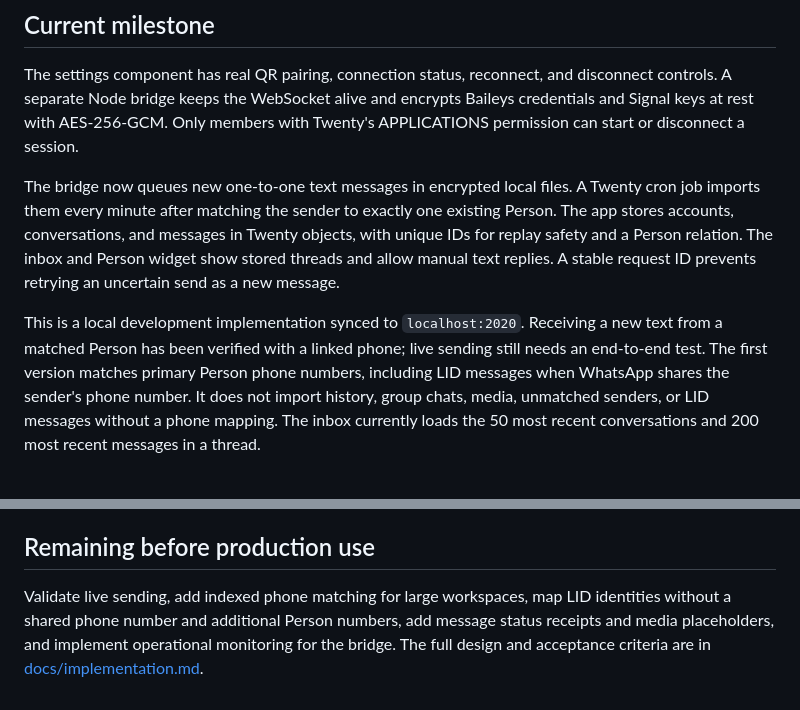
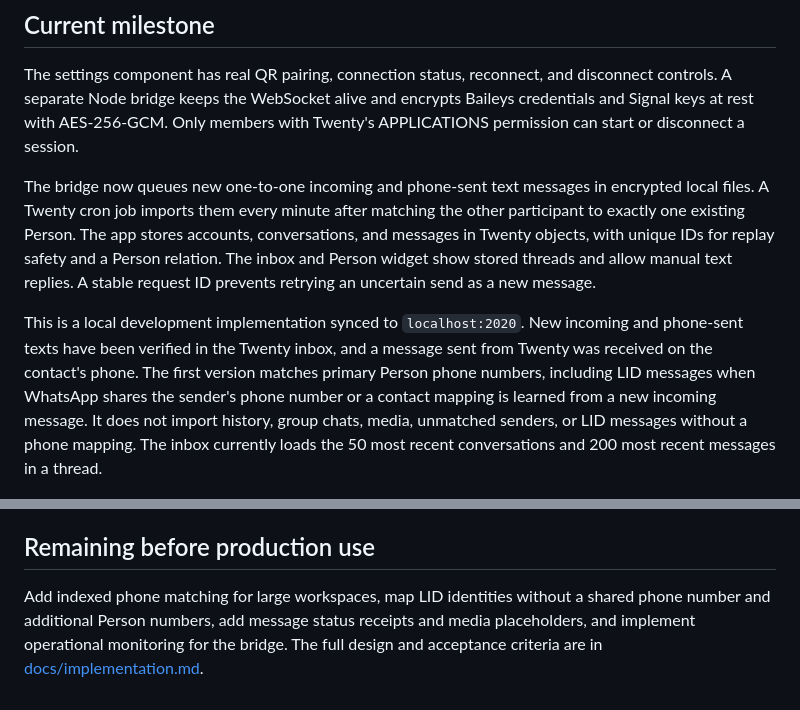
Before and after one commit to martmull/twenty-whatsapp, a Markdown page: README.md, 2 parts joined by grey strips. Drawn GitHub-style.

Commit message:
Document verified WhatsApp message flow

```diff
--- a/README.md
+++ b/README.md
@@ -6,9 +6,9 @@ A Twenty app built from the [in-product preview](docs/implementation.md). It use
 
 The settings component has real QR pairing, connection status, reconnect, and disconnect controls. A separate Node bridge keeps the WebSocket alive and encrypts Baileys credentials and Signal keys at rest with AES-256-GCM. Only members with Twenty's APPLICATIONS permission can start or disconnect a session.
 
-The bridge now queues new one-to-one text messages in encrypted local files. A Twenty cron job imports them every minute after matching the sender to exactly one existing Person. The app stores accounts, conversations, and messages in Twenty objects, with unique IDs for replay safety and a Person relation. The inbox and Person widget show stored threads and allow manual text replies. A stable request ID prevents retrying an uncertain send as a new message.
+The bridge now queues new one-to-one incoming and phone-sent text messages in encrypted local files. A Twenty cron job imports them every minute after matching the other participant to exactly one existing Person. The app stores accounts, conversations, and messages in Twenty objects, with unique IDs for replay safety and a Person relation. The inbox and Person widget show stored threads and allow manual text replies. A stable request ID prevents retrying an uncertain send as a new message.
 
-This is a local development implementation synced to `localhost:2020`. Receiving a new text from a matched Person has been verified with a linked phone; live sending still needs an end-to-end test. The first version matches primary Person phone numbers, including LID messages when WhatsApp shares the sender's phone number. It does not import history, group chats, media, unmatched senders, or LID messages without a phone mapping. The inbox currently loads the 50 most recent conversations and 200 most recent messages in a thread.
+This is a local development implementation synced to `localhost:2020`. New incoming and phone-sent texts have been verified in the Twenty inbox, and a message sent from Twenty was received on the contact's phone. The first version matches primary Person phone numbers, including LID messages when WhatsApp shares the sender's phone number or a contact mapping is learned from a new incoming message. It does not import history, group chats, media, unmatched senders, or LID messages without a phone mapping. The inbox currently loads the 50 most recent conversations and 200 most recent messages in a thread.
 
 ![Current WhatsApp inbox inside Twenty](docs/current-inbox.png)
 
@@ -43,4 +43,4 @@ For a transport check that does not link a phone, run node bridge/scripts/check-
 
 ## Remaining before production use
 
-Validate live sending, add indexed phone matching for large workspaces, map LID identities without a shared phone number and additional Person numbers, add message status receipts and media placeholders, and implement operational monitoring for the bridge. The full design and acceptance criteria are in [docs/implementation.md](docs/implementation.md).
+Add indexed phone matching for large workspaces, map LID identities without a shared phone number and additional Person numbers, add message status receipts and media placeholders, and implement operational monitoring for the bridge. The full design and acceptance criteria are in [docs/implementation.md](docs/implementation.md).
```
Also changed, not shown: docs/implementation.md (+2 -2 lines).
